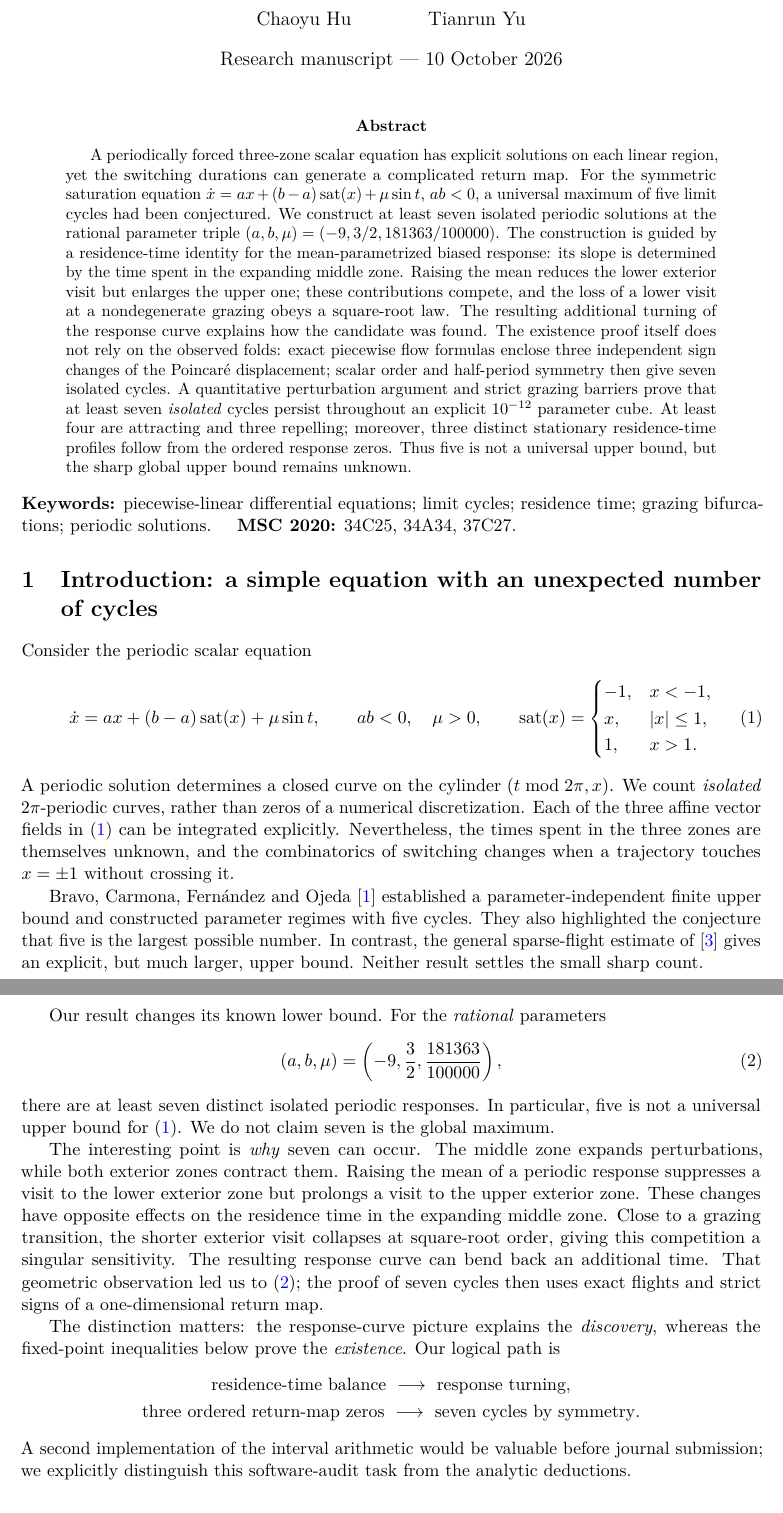
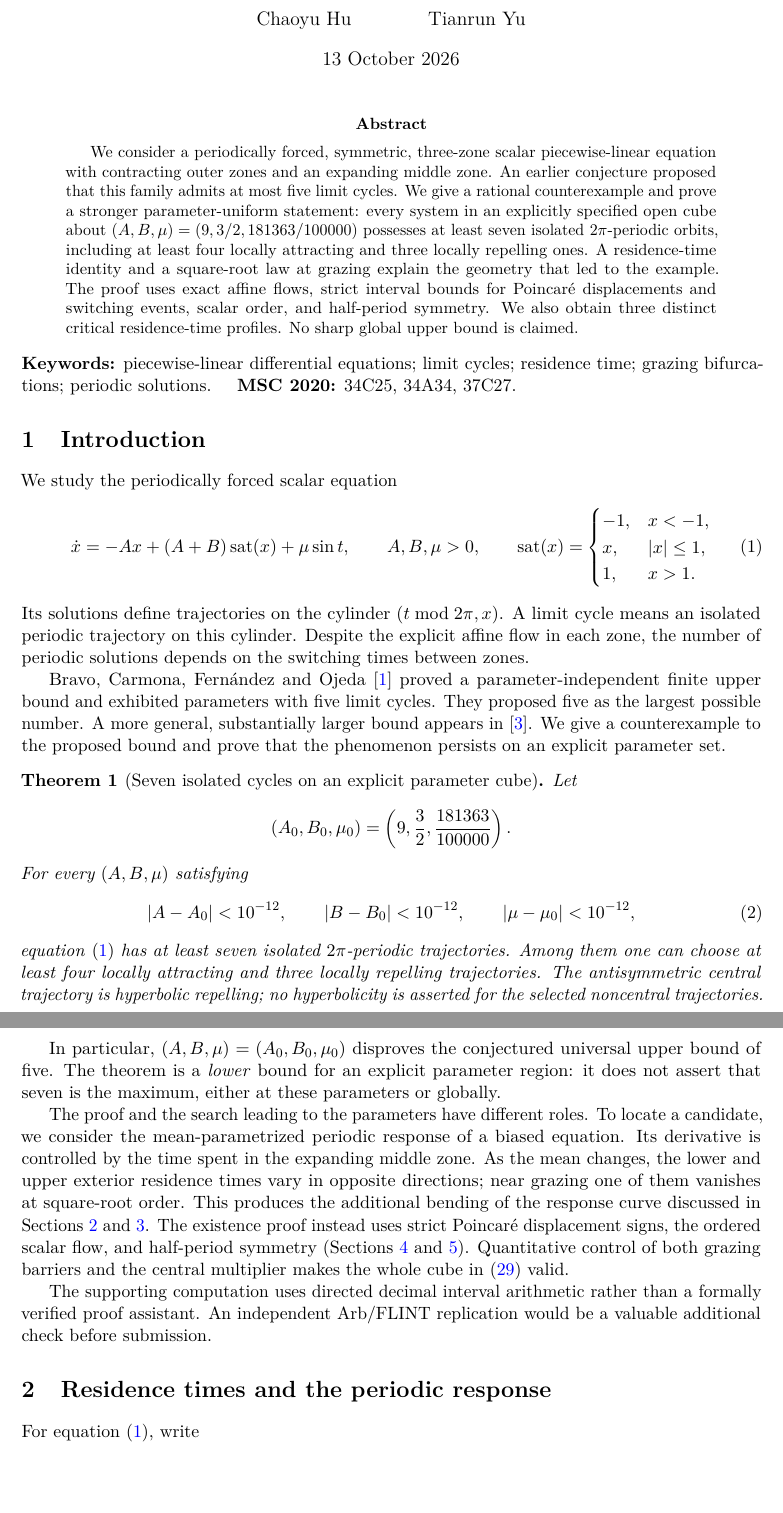
Before and after one commit to evaristebernhard/math, a LaTeX paper (pwl_three_zone_seven_cycles/paper/main.tex): two parts of pages 1 and 2 of 13, joined at a grey line, cut so that both start at the same text, the shorter picture padded with empty space. Compiled offline with pdfLaTeX.

Commit message:
Integrate principal seven-cycle theorem into introduction and streamline mathematical narrative

```diff
--- a/pwl_three_zone_seven_cycles/paper/main.tex
+++ b/pwl_three_zone_seven_cycles/paper/main.tex
@@ -19,92 +19,104 @@
 \newcommand{\R}{\mathbb{R}}
 \title{Competing Residence Times and Seven Limit Cycles\\[3pt]\large in a Periodically Forced Three-Zone Equation}
 \author{Chaoyu Hu \and Tianrun Yu}
-\date{Research manuscript --- 10 October 2026}
+\date{13 October 2026}
 \begin{document}
 \maketitle
 \begin{abstract}
-A periodically forced three-zone scalar equation has explicit solutions on each
-linear region, yet the switching durations can generate a complicated return map.
-For the symmetric saturation equation
-$\dot x=ax+(b-a)\operatorname{sat}(x)+\mu\sin t$, $ab<0$,
-a universal maximum of five limit cycles had been conjectured. We construct
-at least seven isolated periodic solutions at the rational parameter triple
-$(a,b,\mu)=(-9,3/2,181363/100000)$. The construction is guided by a
-residence-time identity for the mean-parametrized biased response: its
-slope is determined by the time spent in the expanding middle zone.
-Raising the mean reduces the lower exterior visit but enlarges the upper
-one; these contributions compete, and the loss of a lower visit at a
-nondegenerate grazing obeys a square-root law. The resulting additional
-turning of the response curve explains how the candidate was found.
-The existence proof itself does not rely on the observed folds: exact
-piecewise flow formulas enclose three independent sign changes of the
-Poincar\'e displacement; scalar order and half-period symmetry then give
-seven isolated cycles. A quantitative perturbation argument and
-strict grazing barriers prove that at least seven \emph{isolated}
-cycles persist throughout an explicit $10^{-12}$ parameter cube.
-At least four are attracting and three repelling; moreover, three
-distinct stationary residence-time profiles follow from the ordered
-response zeros. Thus five is not a universal upper bound,
-but the sharp global upper bound remains unknown.
+We consider a periodically forced, symmetric, three-zone scalar
+piecewise-linear equation with contracting outer zones and an expanding
+middle zone. An earlier conjecture proposed that this family admits at most
+five limit cycles. We give a rational counterexample and prove a stronger
+parameter-uniform statement: every system in an explicitly specified open
+cube about $(A,B,\mu)=(9,3/2,181363/100000)$ possesses at least seven
+isolated $2\pi$-periodic orbits, including at least four locally attracting
+and three locally repelling ones. A residence-time identity and a
+square-root law at grazing explain the geometry that led to the example.
+The proof uses exact affine flows, strict interval bounds for Poincar\'e
+displacements and switching events, scalar order, and half-period
+symmetry. We also obtain three distinct critical residence-time profiles.
+No sharp global upper bound is claimed.
 \end{abstract}
 \noindent\textbf{Keywords:} piecewise-linear differential equations; limit cycles; residence time; grazing bifurcations; periodic solutions. \quad
 \textbf{MSC 2020:} 34C25, 34A34, 37C27.
 
-\section{Introduction: a simple equation with an unexpected number of cycles}\label{sec:intro}
-Consider the periodic scalar equation
+\section{Introduction}\label{sec:intro}
+We study the periodically forced scalar equation
 \begin{equation}\label{eq:main}
- \dot x=ax+(b-a)\sat(x)+\mu\sin t,\qquad ab<0,\quad\mu>0,
+ \dot x=-Ax+(A+B)\sat(x)+\mu\sin t,
+ \qquad A,B,\mu>0,
  \qquad
- \sat(x)=\begin{cases}-1,&x<-1,\\x,&|x|\le1,\\1,&x>1.\end{cases}
+ \sat(x)=
+ \begin{cases}
+   -1,&x<-1,\\
+   x,&|x|\le1,\\
+   1,&x>1.
+ \end{cases}
 \end{equation}
-A periodic solution determines a closed curve on the cylinder
-$(t\bmod2\pi,x)$. We count \emph{isolated} $2\pi$-periodic curves, rather than
-zeros of a numerical discretization. Each of the three affine vector fields
-in \eqref{eq:main} can be integrated explicitly. Nevertheless, the times spent
-in the three zones are themselves unknown, and the combinatorics of switching
-changes when a trajectory touches $x=\pm1$ without crossing it.
+Its solutions define trajectories on the cylinder
+$(t\bmod 2\pi,x)$. A limit cycle means an isolated periodic
+trajectory on this cylinder. Despite the explicit affine flow
+in each zone, the number of periodic solutions depends on the
+switching times between zones.
 
-Bravo, Carmona, Fern\'andez and Ojeda \cite{Bravo2025} established a
-parameter-independent finite upper bound and constructed parameter regimes
-with five cycles. They also highlighted the conjecture that five is the largest
-possible number. In contrast, the general sparse-flight estimate of
-\cite{HuYuBound} gives an explicit, but much larger, upper bound. Neither
-result settles the small sharp count.
+Bravo, Carmona, Fern\'andez and Ojeda~\cite{Bravo2025}
+proved a parameter-independent finite upper bound and exhibited
+parameters with five limit cycles. They proposed five as the
+largest possible number. A more general, substantially larger
+bound appears in~\cite{HuYuBound}. We give a counterexample
+to the proposed bound and prove that the phenomenon persists
+on an explicit parameter set.
 
-Our result changes its known lower bound. For the \emph{rational} parameters
-\begin{equation}\label{eq:witness-intro}
-  (a,b,\mu)=\left(-9,\frac32,\frac{181363}{100000}\right),
+\begin{theorem}[Seven isolated cycles on an explicit parameter cube]
+\label{thm:main}
+Let
+\[
+  (A_0,B_0,\mu_0)
+  =\left(9,\frac32,\frac{181363}{100000}\right).
+\]
+For every $(A,B,\mu)$ satisfying
+\begin{equation}\label{eq:param-cube}
+  |A-A_0|<10^{-12},\qquad
+  |B-B_0|<10^{-12},\qquad
+  |\mu-\mu_0|<10^{-12},
 \end{equation}
-there are at least seven distinct isolated periodic responses. In particular,
-five is not a universal upper bound for \eqref{eq:main}. We do not claim seven
-is the global maximum.
+equation~\eqref{eq:main} has at least seven isolated
+$2\pi$-periodic trajectories. Among them one can choose at
+least four locally attracting and three locally repelling
+trajectories. The antisymmetric central trajectory is
+hyperbolic repelling; no hyperbolicity is asserted for the
+selected noncentral trajectories.
+\end{theorem}
 
-The interesting point is \emph{why} seven can occur. The middle zone expands
-perturbations, while both exterior zones contract them. Raising the mean of a
-periodic response suppresses a visit to the lower exterior zone but prolongs
-a visit to the upper exterior zone. These changes have opposite effects on the
-residence time in the expanding middle zone. Close to a grazing transition,
-the shorter exterior visit collapses at square-root order, giving this
-competition a singular sensitivity. The resulting response curve can bend
-back an additional time. That geometric observation led us to
-\eqref{eq:witness-intro}; the proof of seven cycles then uses exact flights
-and strict signs of a one-dimensional return map.
+In particular, $(A,B,\mu)=(A_0,B_0,\mu_0)$ disproves the
+conjectured universal upper bound of five. The theorem is
+a \emph{lower} bound for an explicit parameter region:
+it does not assert that seven is the maximum, either at
+these parameters or globally.
 
-The distinction matters: the response-curve picture explains the
-\emph{discovery}, whereas the fixed-point inequalities below prove the
-\emph{existence}. Our logical path is
-\[
-\begin{gathered}
- \text{residence-time balance}\ \longrightarrow\ \text{response turning},\\
- \text{three ordered return-map zeros}\ \longrightarrow\ \text{seven cycles by symmetry}.
-\end{gathered}
-\]
-A second implementation of the interval arithmetic would be valuable before
-journal submission; we explicitly distinguish this software-audit task from
-the analytic deductions.
+The proof and the search leading to the parameters have
+different roles. To locate a candidate, we consider the
+mean-parametrized periodic response of a biased equation.
+Its derivative is controlled by the time spent in the
+expanding middle zone. As the mean changes, the lower
+and upper exterior residence times vary in opposite
+directions; near grazing one of them vanishes at
+square-root order. This produces the additional bending
+of the response curve discussed in Sections~\ref{sec:response}
+and~\ref{sec:discovery}. The existence proof instead uses
+strict Poincar\'e displacement signs, the ordered scalar
+flow, and half-period symmetry (Sections~\ref{sec:witness}
+and~\ref{sec:proof}). Quantitative control of both grazing
+barriers and the central multiplier makes the whole cube
+in~\eqref{eq:param-cube} valid.
 
-\section{The geometry behind the extra periodic responses}\label{sec:response}
-We work in the orientation $a=-A<0<b=B$, where $A,B>0$, and write
+The supporting computation uses directed decimal interval
+arithmetic rather than a formally verified proof assistant.
+An independent Arb/FLINT replication would be a valuable
+additional check before submission.
+
+\section{Residence times and the periodic response}\label{sec:response}
+For equation~\eqref{eq:main}, write
 \begin{equation}\label{eq:g}
   \dot x+g(x)=\mu\sin t,\qquad
   g(x)=Ax-(A+B)\sat(x).
```
Also changed, not shown: pwl_three_zone_seven_cycles/paper/main.tex (71 more changed lines).
